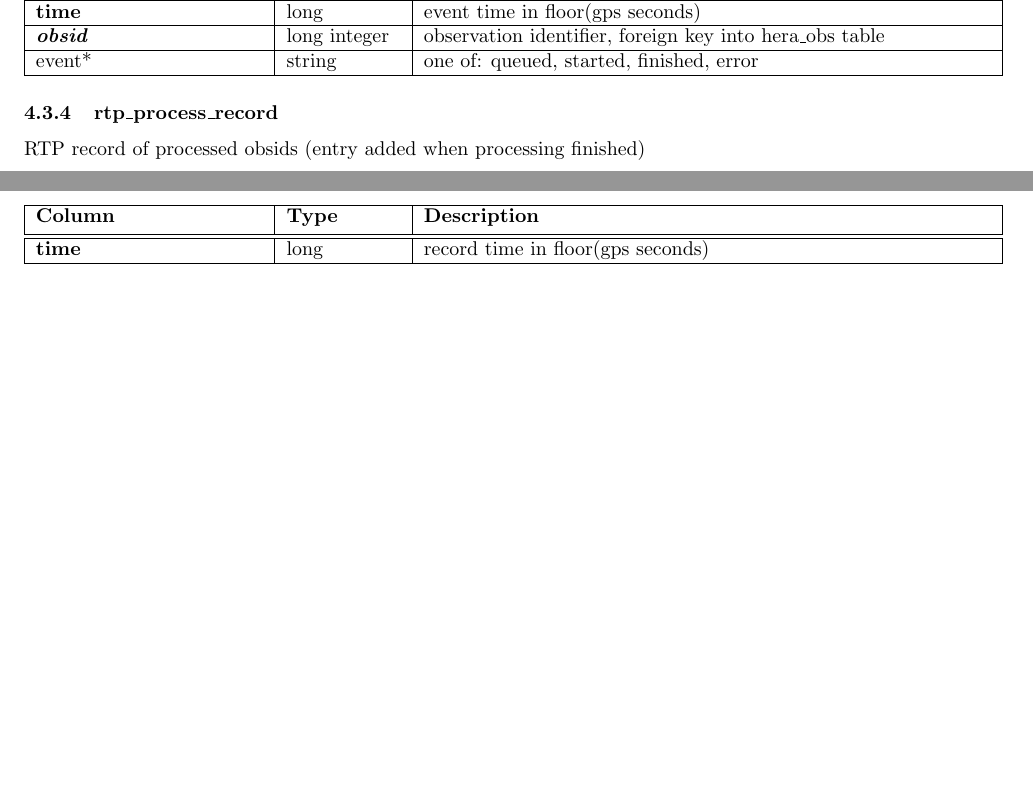
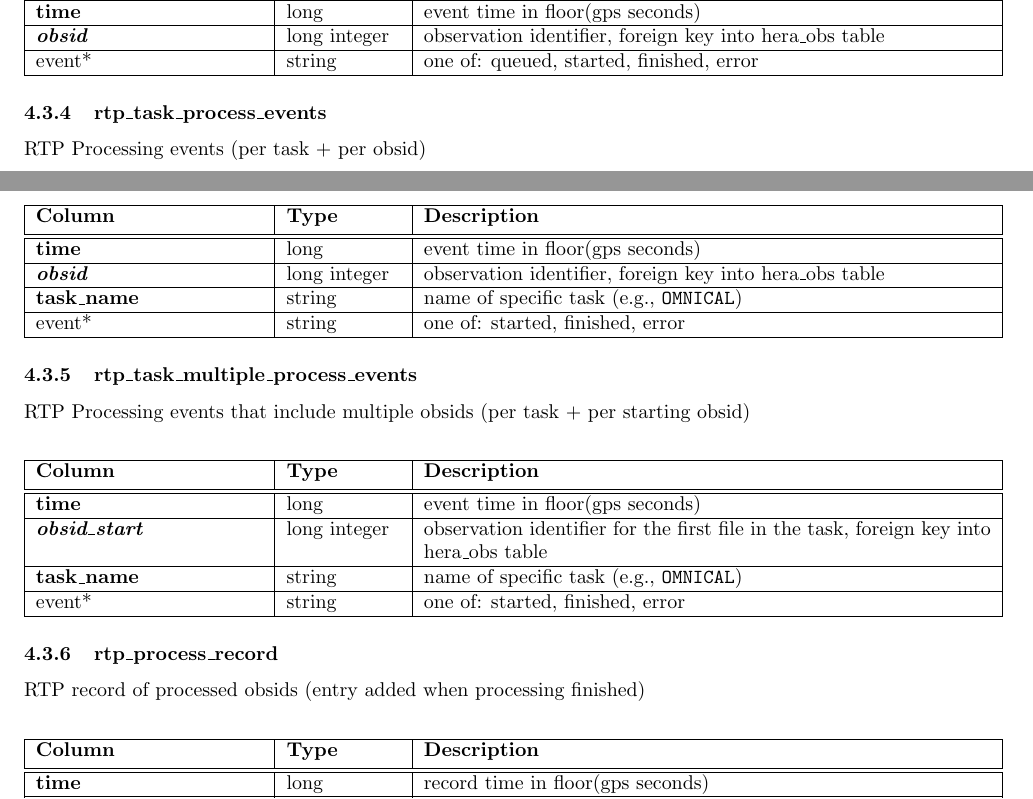
Before and after one commit to HERA-Team/hera_mc, a LaTeX document (Docs/mc_definition.tex): two parts of pages 9 and 10 of 24, joined at a grey line, cut so that both start at the same text, the shorter picture padded with empty space. Compiled offline with pdfLaTeX.

Commit message:
Update table doc

```diff
--- a/Docs/mc_definition.tex
+++ b/Docs/mc_definition.tex
@@ -320,6 +320,32 @@ event* & string & one of: queued, started, finished, error  \\\hline
 \end{tabular}
 \end{center}
 
+\subsubsection{rtp\_task\_process\_events}
+RTP Processing events (per task + per obsid)
+\begin{center}
+  \begin{tabular}{| p{4cm} | p{2cm} | p{10cm} |}
+    \hline
+    \textbf{Column} & \textbf{Type} & \textbf{Description} \\[0.5ex] \hline\hline
+    \textbf{time} & long & event time in floor(gps seconds) \\ \hline
+    \textit{\textbf{obsid}} & long integer & observation identifier, foreign key into hera\_obs table \\ \hline
+    \textbf{task\_name} & string & name of specific task (e.g., \verb+OMNICAL+) \\ \hline
+    event* & string & one of: started, finished, error \\\hline
+  \end{tabular}
+\end{center}
+
+\subsubsection{rtp\_task\_multiple\_process\_events}
+RTP Processing events that include multiple obsids (per task + per starting obsid)
+\begin{center}
+  \begin{tabular}{| p{4cm} | p{2cm} | p{10cm} |}
+    \hline
+    \textbf{Column} & \textbf{Type} & \textbf{Description} \\[0.5ex] \hline\hline
+    \textbf{time} & long & event time in floor(gps seconds) \\ \hline
+    \textit{\textbf{obsid\_start}} & long integer & observation identifier for the first file in the task, foreign key into hera\_obs table \\ \hline
+    \textbf{task\_name} & string & name of specific task (e.g., \verb+OMNICAL+) \\ \hline
+    event* & string & one of: started, finished, error \\\hline
+  \end{tabular}
+\end{center}
+
 \subsubsection{rtp\_process\_record}
 RTP record of processed obsids (entry added when processing finished)
 \begin{center}
```
Also changed, not shown: Docs/mc_definition.pdf, Docs/mc_definition.tex (6 more changed lines).
